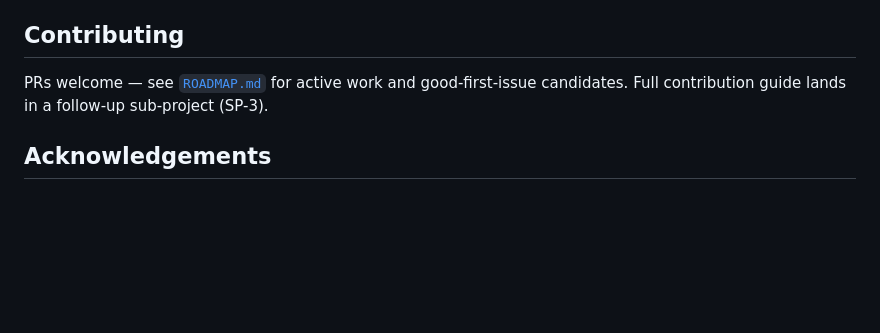
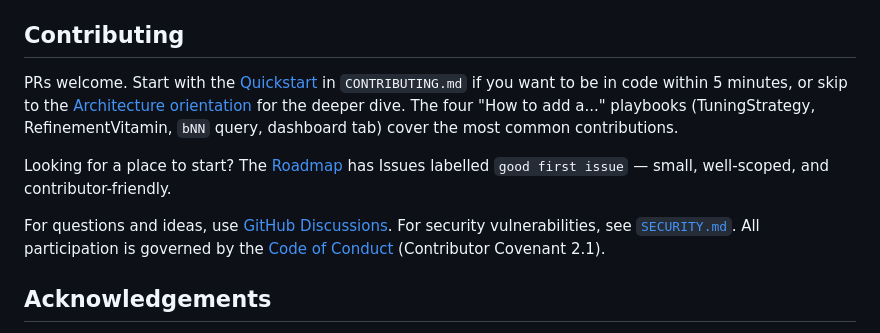
Before and after one commit to albertols/spark-cluster-job-tuner, a Markdown page: README.md, the part around the change. GitHub-like rendering; blank space fills up the shorter version.

Commit message:
README §10 Contributing: replace SP-2 placeholder with real wiring
SP-2 left §10 as a single paragraph saying 'PRs welcome — full guide
lands in SP-3'. Now that SP-3 has CONTRIBUTING.md + CODE_OF_CONDUCT.md
+ Discussions wired up, §10 becomes a real on-ramp:

  - Link to CONTRIBUTING.md Quickstart (5-min first PR)
  - Link to CONTRIBUTING.md Architecture orientation (deep readers)
  - Mention the 4 'How to add' playbooks
  - Pointer to ROADMAP good-first-issue Issues
  - GitHub Discussions for Q&A
  - SECURITY.md for vulns
  - CODE_OF_CONDUCT.md as the participation contract

Pure prose; no behaviour changes.

Co-Authored-By: Claude Opus 4.7 (1M context) <noreply@anthropic.com>

```diff
--- a/README.md
+++ b/README.md
@@ -207,7 +207,11 @@ See [`ROADMAP.md`](ROADMAP.md) for the active sub-projects (OSS readiness phases
 
 ## Contributing
 
-PRs welcome — see [`ROADMAP.md`](ROADMAP.md) for active work and good-first-issue candidates. Full contribution guide lands in a follow-up sub-project (SP-3).
+PRs welcome. Start with the [Quickstart](CONTRIBUTING.md#quickstart--your-first-pr-in-5-minutes) in `CONTRIBUTING.md` if you want to be in code within 5 minutes, or skip to the [Architecture orientation](CONTRIBUTING.md#architecture-orientation) for the deeper dive. The four "How to add a..." playbooks (TuningStrategy, RefinementVitamin, `bNN` query, dashboard tab) cover the most common contributions.
+
+Looking for a place to start? The [Roadmap](ROADMAP.md) has Issues labelled `good first issue` — small, well-scoped, and contributor-friendly.
+
+For questions and ideas, use [GitHub Discussions](https://github.com/albertols/spark-cluster-job-tuner/discussions). For security vulnerabilities, see [`SECURITY.md`](SECURITY.md). All participation is governed by the [Code of Conduct](CODE_OF_CONDUCT.md) (Contributor Covenant 2.1).
 
 ## Acknowledgements
 
```
